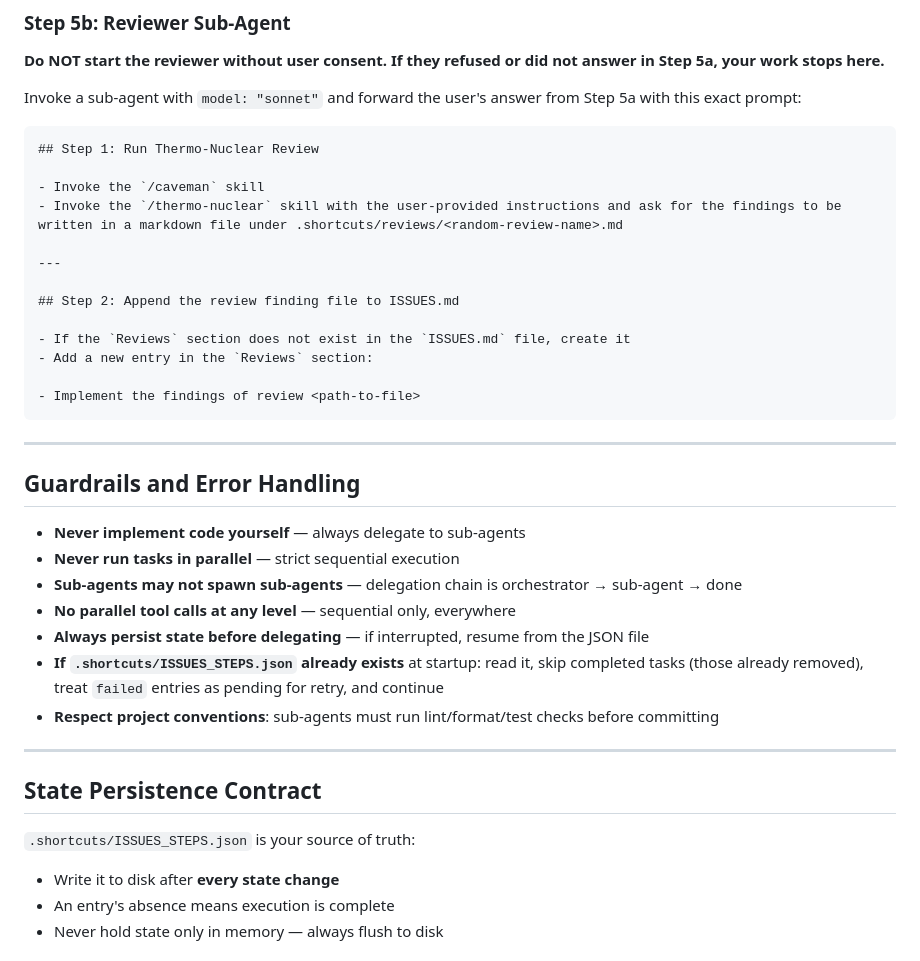
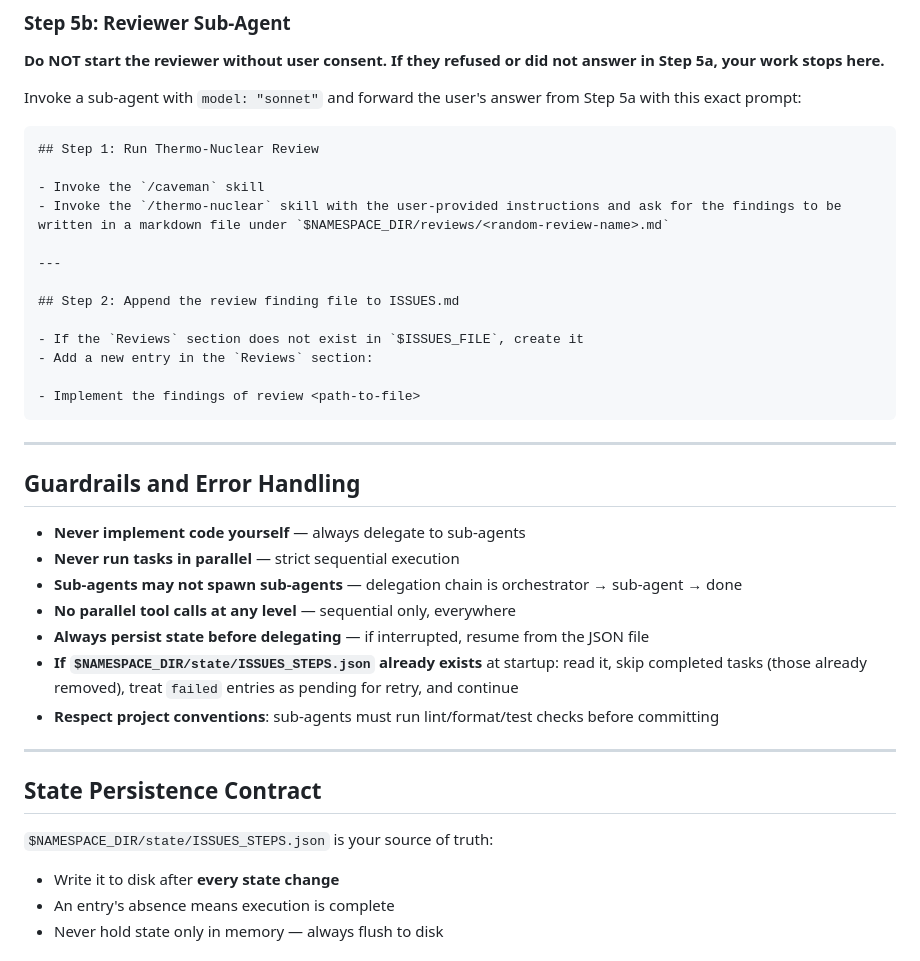
Before and after one commit to shortcuts/dotfiles, a Markdown page: .claude/agents/issues-orchestrator.md, the part around one of its changes. Rendered like a GitHub page.

```diff
--- a/.claude/agents/issues-orchestrator.md
+++ b/.claude/agents/issues-orchestrator.md
@@ -142,13 +186,13 @@ Invoke a sub-agent with `model: "sonnet"` and forward the user's answer from Ste
 ## Step 1: Run Thermo-Nuclear Review
 
 - Invoke the `/caveman` skill
-- Invoke the `/thermo-nuclear` skill with the user-provided instructions and ask for the findings to be written in a markdown file under .shortcuts/reviews/<random-review-name>.md
+- Invoke the `/thermo-nuclear` skill with the user-provided instructions and ask for the findings to be written in a markdown file under `$NAMESPACE_DIR/reviews/<random-review-name>.md`
 
 ---
 
 ## Step 2: Append the review finding file to ISSUES.md
 
-- If the `Reviews` section does not exist in the `ISSUES.md` file, create it
+- If the `Reviews` section does not exist in `$ISSUES_FILE`, create it
 - Add a new entry in the `Reviews` section:
 
 - Implement the findings of review <path-to-file>
@@ -163,14 +207,14 @@ Invoke a sub-agent with `model: "sonnet"` and forward the user's answer from Ste
 - **Sub-agents may not spawn sub-agents** — delegation chain is orchestrator → sub-agent → done
 - **No parallel tool calls at any level** — sequential only, everywhere
 - **Always persist state before delegating** — if interrupted, resume from the JSON file
-- **If `.shortcuts/ISSUES_STEPS.json` already exists** at startup: read it, skip completed tasks (those already removed), treat `failed` entries as pending for retry, and continue
+- **If `$NAMESPACE_DIR/state/ISSUES_STEPS.json` already exists** at startup: read it, skip completed tasks (those already removed), treat `failed` entries as pending for retry, and continue
 - **Respect project conventions**: sub-agents must run lint/format/test checks before committing
 
 ---
 
 ## State Persistence Contract
 
-`.shortcuts/ISSUES_STEPS.json` is your source of truth:
+`$NAMESPACE_DIR/state/ISSUES_STEPS.json` is your source of truth:
 - Write it to disk after **every state change**
 - An entry's absence means execution is complete
 - Never hold state only in memory — always flush to disk
```
Also changed, not shown: other parts of .claude/agents/issues-orchestrator.md (+62 -18 lines), .claude/agents/issues-to-plan.md (+69 -25 lines), 1 other file.
